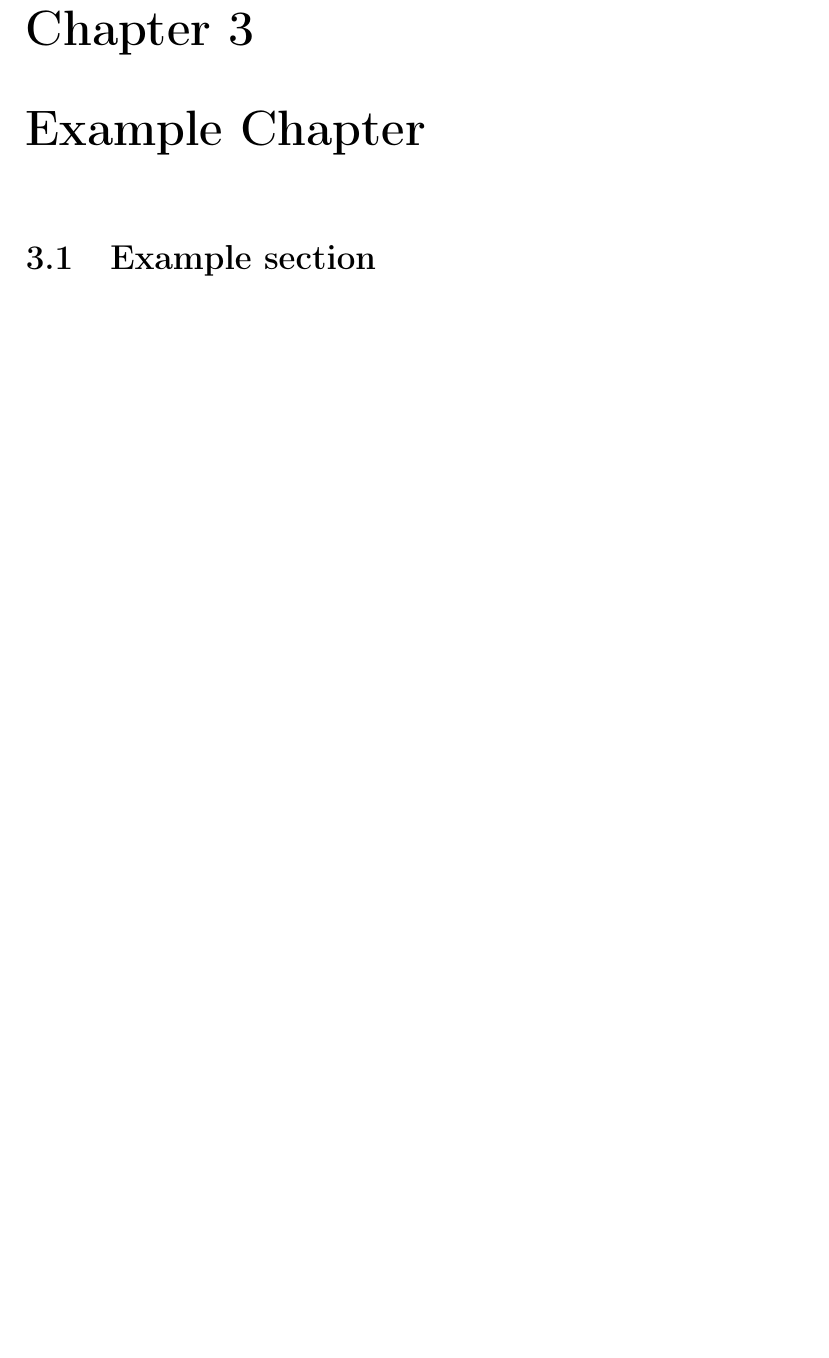
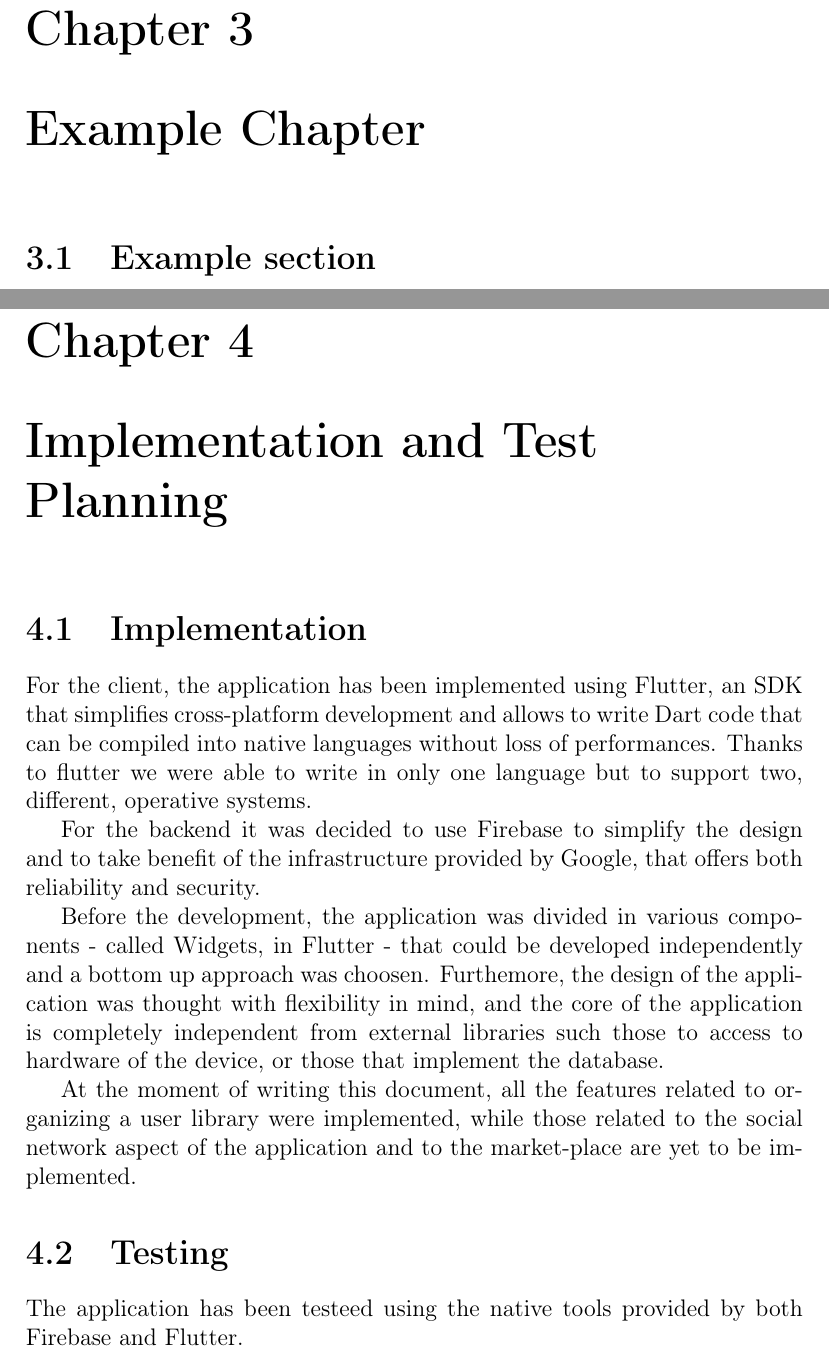
Before and after one commit to MatteoColombo/dima-2018-colombo-troianiello, a LaTeX document (dd/dd.tex, which reads dd/files/test-implementation.tex): part of page 13 of 14 before the commit and two parts of pages 13 and 14 of 16 after it, the two joined at a grey line, cut so that both start at the same text, the shorter picture padded with empty space. Compiled offline with pdfLaTeX.

Commit message:
add testing and implementation chapter

```diff
--- /dev/null
+++ b/dd/files/test-implementation.tex
@@ -0,0 +1,19 @@
+\chapter{Implementation and Test Planning}
+
+\section{Implementation}
+For the client, the application has been implemented using Flutter, an SDK that simplifies cross-platform development and allows to write Dart code
+that can be compiled into native languages without loss of performances. Thanks to flutter we were able to write in only one language but to support two,
+different, operative systems.
+
+For the backend it was decided to use Firebase to simplify the design and to take benefit of the infrastructure provided by Google,
+that offers both reliability and security.
+
+Before the development, the application was divided in various components - called Widgets, in Flutter - that could be developed independently and a bottom up approach was choosen.
+Furthemore, the design of the application was thought with flexibility in mind, and the core of the application is completely independent from external
+libraries such those to access to hardware of the device, or those that implement the database.
+
+At the moment of writing this document, all the features related to organizing a user library were implemented, while those related to the social network
+aspect of the application and to the market-place are yet to be implemented.
+
+\section{Testing}
+The application has been testeed using the native tools provided by both Firebase and Flutter.
```
Also changed, not shown: dd/dd.tex (+1 -0 lines), dd/files/test-implementation.tex (11 more changed lines).
